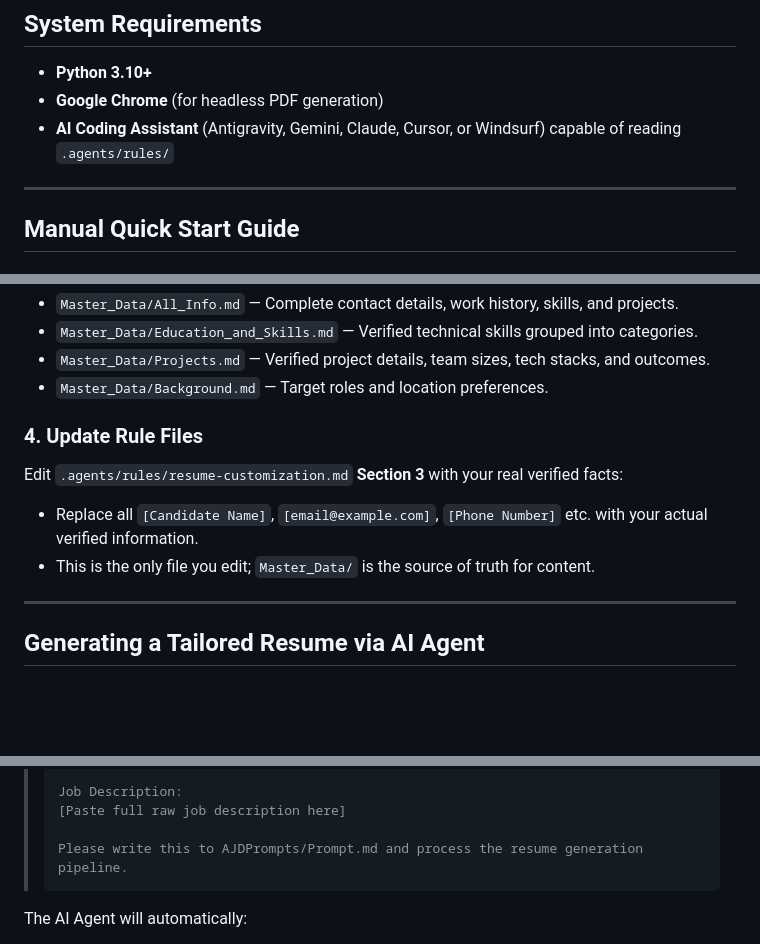
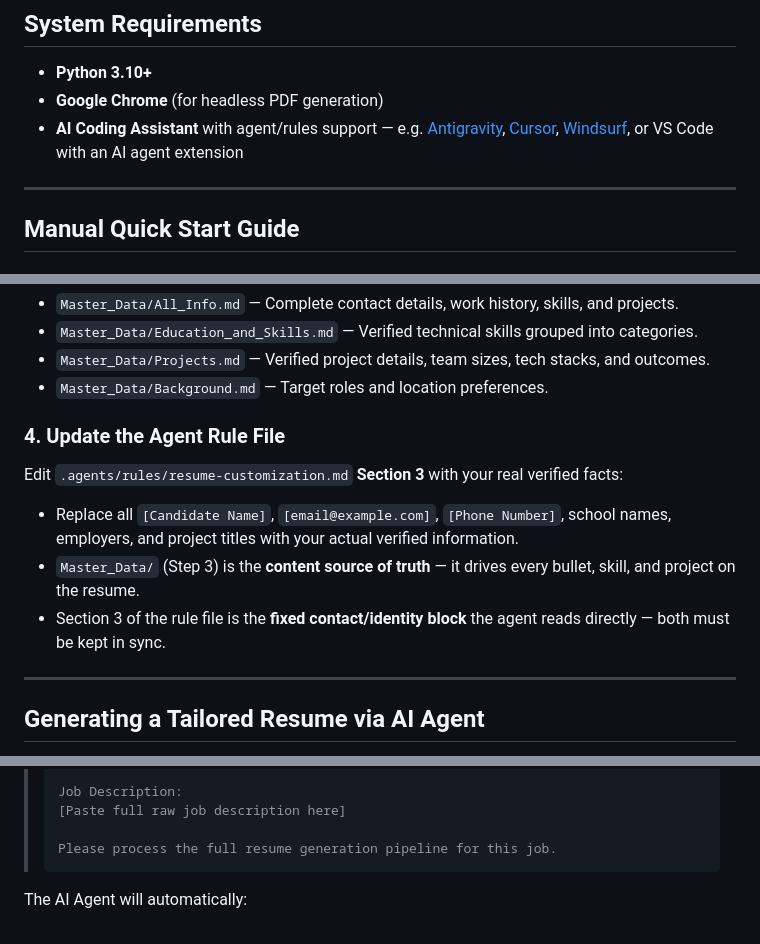
Before and after one commit to CoderShubhamMate/agentic-resume-engine, a Markdown page: README.md, 3 parts joined by grey strips. GitHub-like rendering; blank space fills up the shorter version.

Commit message:
docs: fix Step 3/4 contradiction, misleading prompt, and IDE/LLM confusion, closes #2 #3 #4

````diff
--- a/README.md
+++ b/README.md
@@ -41,7 +41,7 @@ The AI agent will automatically clone the repository, install Python dependencie
 
 - **Python 3.10+**
 - **Google Chrome** (for headless PDF generation)
-- **AI Coding Assistant** (Antigravity, Gemini, Claude, Cursor, or Windsurf) capable of reading `.agents/rules/`
+- **AI Coding Assistant** with agent/rules support — e.g. [Antigravity](https://antigravity.dev), [Cursor](https://cursor.com), [Windsurf](https://windsurf.com), or VS Code with an AI agent extension
 
 ---
 
@@ -73,10 +73,11 @@ Replace the placeholder files in `Master_Data/` with your verified background de
 - `Master_Data/Projects.md` — Verified project details, team sizes, tech stacks, and outcomes.
 - `Master_Data/Background.md` — Target roles and location preferences.
 
-### 4. Update Rule Files
+### 4. Update the Agent Rule File
 Edit `.agents/rules/resume-customization.md` **Section 3** with your real verified facts:
-- Replace all `[Candidate Name]`, `[email@example.com]`, `[Phone Number]` etc. with your actual verified information.
-- This is the only file you edit; `Master_Data/` is the source of truth for content.
+- Replace all `[Candidate Name]`, `[email@example.com]`, `[Phone Number]`, school names, employers, and project titles with your actual verified information.
+- `Master_Data/` (Step 3) is the **content source of truth** — it drives every bullet, skill, and project on the resume.
+- Section 3 of the rule file is the **fixed contact/identity block** the agent reads directly — both must be kept in sync.
 
 ---
 
@@ -95,7 +96,7 @@ Whenever you want to apply for a new job, paste this prompt into your AI Agent:
 > Job Description:
 > [Paste full raw job description here]
 >
-> Please write this to AJDPrompts/Prompt.md and process the resume generation pipeline.
+> Please process the full resume generation pipeline for this job.
 > ```
 
 The AI Agent will automatically:
````
